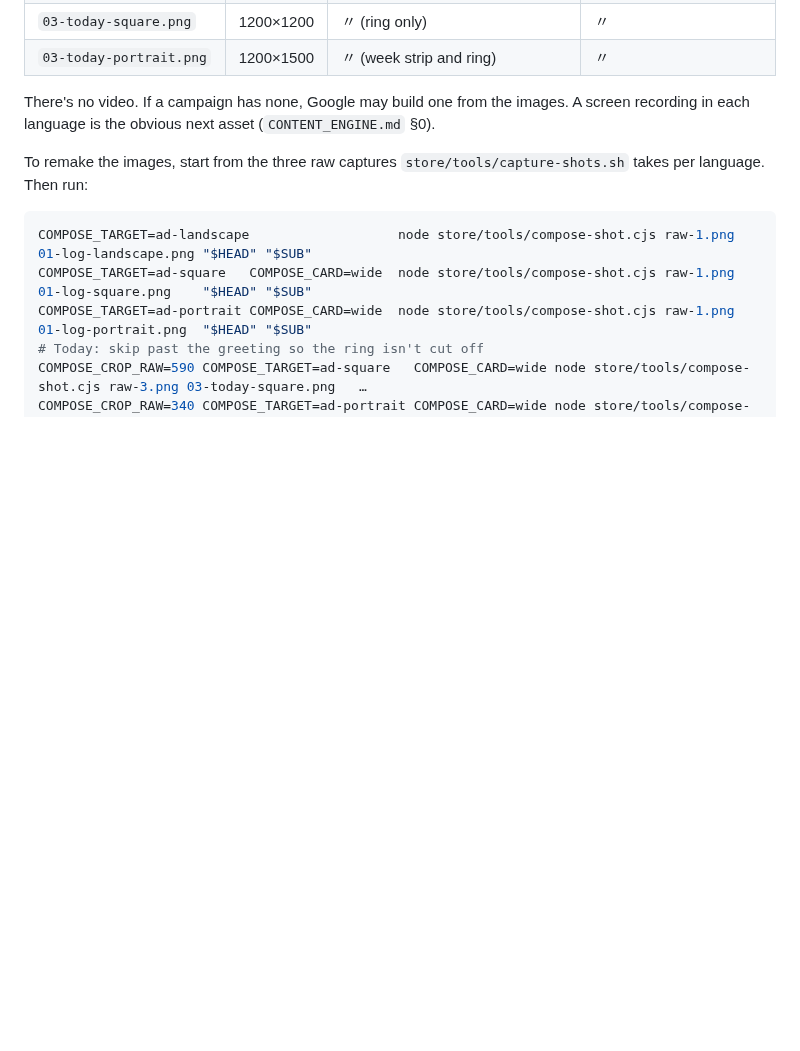
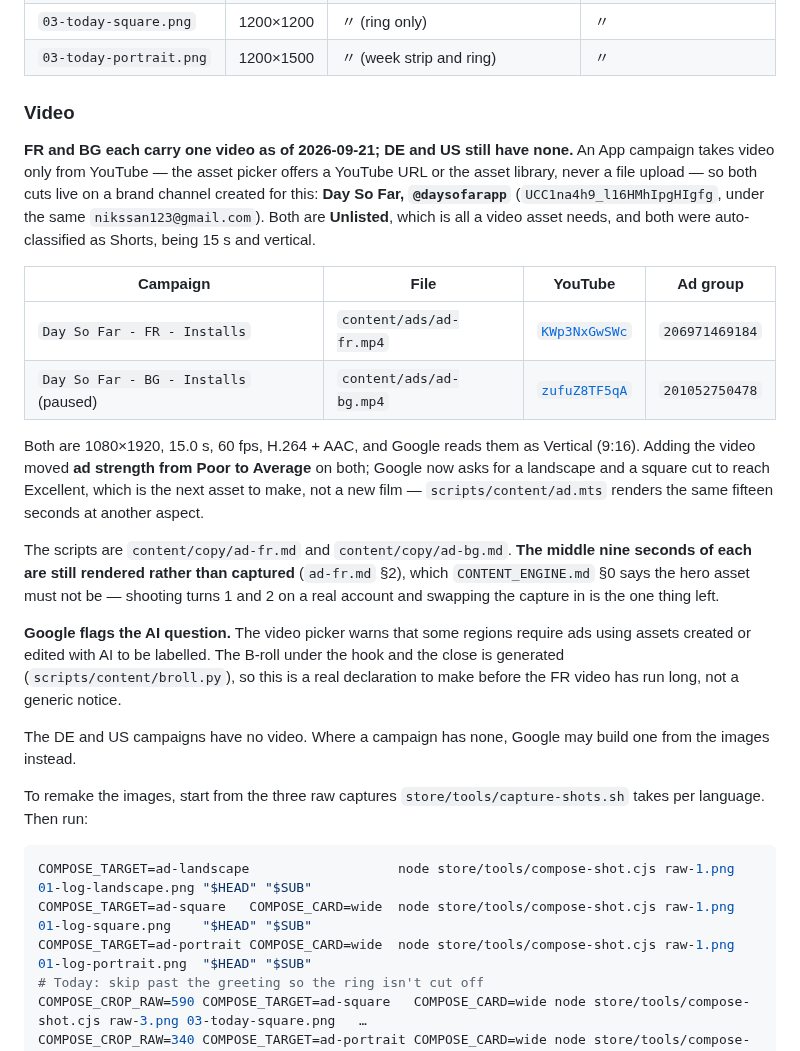
Before and after one commit to nikssan123/calories_ai, a Markdown page: ADS.md, the part around the change. GitHub-like rendering; blank space fills up the shorter version.

Commit message:
docs(ads): the two films are on their campaigns, and the channel they live on
ADS.md §4 said there was no video. There is now: the French cut is on
`Day So Far - FR - Installs` and the Sofia cut on the paused BG campaign,
and ad strength moved from Poor to Average on both.

The mechanics are the part worth writing down. An App campaign takes video
only from YouTube — the picker offers a URL or the asset library and never a
file — so the two mp4s needed a home before they could be assets at all.
That home is a brand channel, `@daysofarapp`, rather than the founder's own,
because the channel name sits beside the ad on a YouTube placement; both are
Unlisted, which is all an asset needs, and both came back classified as
Shorts, being fifteen seconds and vertical.

Two things the picker said that are not yet done are recorded as open rather
than quietly dropped: Google wants a landscape and a square cut to call the
ad Excellent, which is another render of the same fifteen seconds and not
another film, and it warns that assets made with AI may need labelling in
some regions — the B-roll is generated, so that declaration is genuinely
owed.

Co-Authored-By: Claude Opus 5 (1M context) <noreply@anthropic.com>

```diff
--- a/ADS.md
+++ b/ADS.md
@@ -95,8 +95,37 @@ Five headlines (≤ 30) and five descriptions (≤ 90) per language are in
 | `03-today-square.png` | 1200×1200 | 〃 (ring only) | 〃 |
 | `03-today-portrait.png` | 1200×1500 | 〃 (week strip and ring) | 〃 |
 
-There's no video. If a campaign has none, Google may build one from the images. A
-screen recording in each language is the obvious next asset (`CONTENT_ENGINE.md` §0).
+### Video
+
+**FR and BG each carry one video as of 2026-09-21; DE and US still have none.** An App
+campaign takes video only from YouTube — the asset picker offers a YouTube URL or the
+asset library, never a file upload — so both cuts live on a brand channel created for
+this: **Day So Far, `@daysofarapp`** (`UCC1na4h9_l16HMhIpgHIgfg`, under the same
+`nikssan123@gmail.com`). Both are **Unlisted**, which is all a video asset needs, and
+both were auto-classified as Shorts, being 15 s and vertical.
+
+| Campaign | File | YouTube | Ad group |
+|---|---|---|---|
+| `Day So Far - FR - Installs` | `content/ads/ad-fr.mp4` | [`KWp3NxGwSWc`](https://www.youtube.com/watch?v=KWp3NxGwSWc) | `206971469184` |
+| `Day So Far - BG - Installs` (paused) | `content/ads/ad-bg.mp4` | [`zufuZ8TF5qA`](https://www.youtube.com/watch?v=zufuZ8TF5qA) | `201052750478` |
+
+Both are 1080×1920, 15.0 s, 60 fps, H.264 + AAC, and Google reads them as Vertical (9:16).
+Adding the video moved **ad strength from Poor to Average** on both; Google now asks for a
+landscape and a square cut to reach Excellent, which is the next asset to make, not a new
+film — `scripts/content/ad.mts` renders the same fifteen seconds at another aspect.
+
+The scripts are `content/copy/ad-fr.md` and `content/copy/ad-bg.md`. **The middle nine
+seconds of each are still rendered rather than captured** (`ad-fr.md` §2), which
+`CONTENT_ENGINE.md` §0 says the hero asset must not be — shooting turns 1 and 2 on a real
+account and swapping the capture in is the one thing left.
+
+**Google flags the AI question.** The video picker warns that some regions require ads
+using assets created or edited with AI to be labelled. The B-roll under the hook and the
+close is generated (`scripts/content/broll.py`), so this is a real declaration to make
+before the FR video has run long, not a generic notice.
+
+The DE and US campaigns have no video. Where a campaign has none, Google may build one
+from the images instead.
 
 To remake the images, start from the three raw captures `store/tools/capture-shots.sh`
 takes per language. Then run:
```
